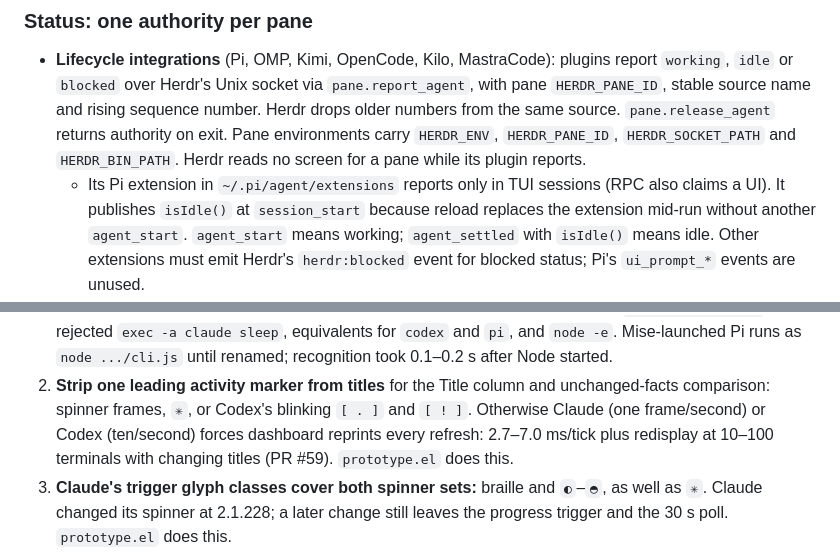
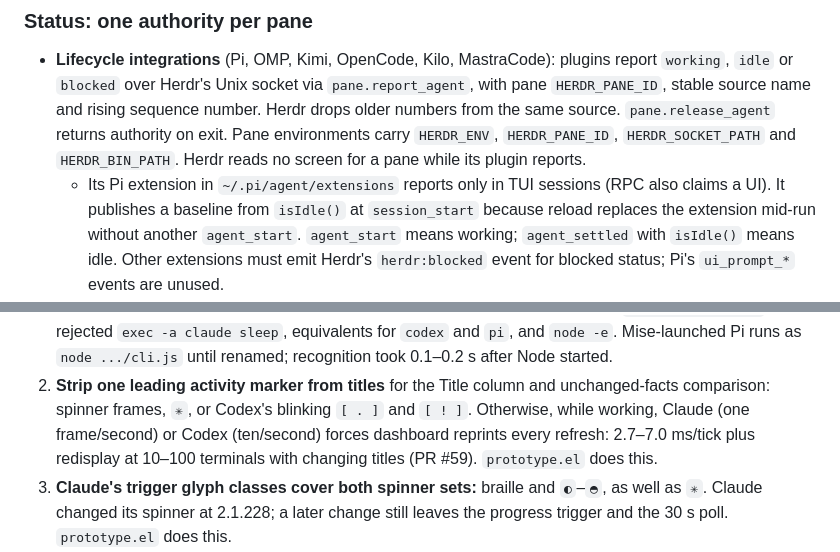
Before and after one commit to antonhibl/portal, a Markdown page: docs/agent-discovery-research.md, 2 parts joined by grey strips. GitHub-like rendering.

Commit message:
docs: restore agent research status qualifiers

```diff
--- a/docs/agent-discovery-research.md
+++ b/docs/agent-discovery-research.md
@@ -399,8 +399,9 @@ a sandbox. Herdr does not look inside a pane's tmux.
   `HERDR_ENV`, `HERDR_PANE_ID`, `HERDR_SOCKET_PATH` and `HERDR_BIN_PATH`. Herdr
   reads no screen for a pane while its plugin reports.
   - Its Pi extension in `~/.pi/agent/extensions` reports only in TUI sessions
-    (RPC also claims a UI). It publishes `isIdle()` at `session_start` because
-    reload replaces the extension mid-run without another `agent_start`.
+    (RPC also claims a UI). It publishes a baseline from `isIdle()` at
+    `session_start` because reload replaces the extension mid-run without
+    another `agent_start`.
     `agent_start` means working; `agent_settled` with `isIdle()` means idle.
     Other extensions must emit Herdr's `herdr:blocked` event for blocked status;
     Pi's `ui_prompt_*` events are unused.
@@ -458,9 +459,10 @@ Four refinements to adopt in the implementation tasks:
    `node .../cli.js` until renamed; recognition took 0.1–0.2 s after Node started.
 2. **Strip one leading activity marker from titles** for the Title column and
    unchanged-facts comparison: spinner frames, `✳`, or Codex's blinking
-   `[ . ]` and `[ ! ]`. Otherwise Claude (one frame/second) or Codex (ten/second)
-   forces dashboard reprints every refresh: 2.7–7.0 ms/tick plus redisplay at
-   10–100 terminals with changing titles (PR #59). `prototype.el` does this.
+   `[ . ]` and `[ ! ]`. Otherwise, while working, Claude (one frame/second) or
+   Codex (ten/second) forces dashboard reprints every refresh: 2.7–7.0 ms/tick
+   plus redisplay at 10–100 terminals with changing titles (PR #59).
+   `prototype.el` does this.
 3. **Claude's trigger glyph classes cover both spinner sets:** braille and
    `◐`–`◓`, as well as `✳`. Claude changed its spinner at 2.1.228; a later change
    still leaves the progress trigger and the 30 s poll. `prototype.el` does this.
```
